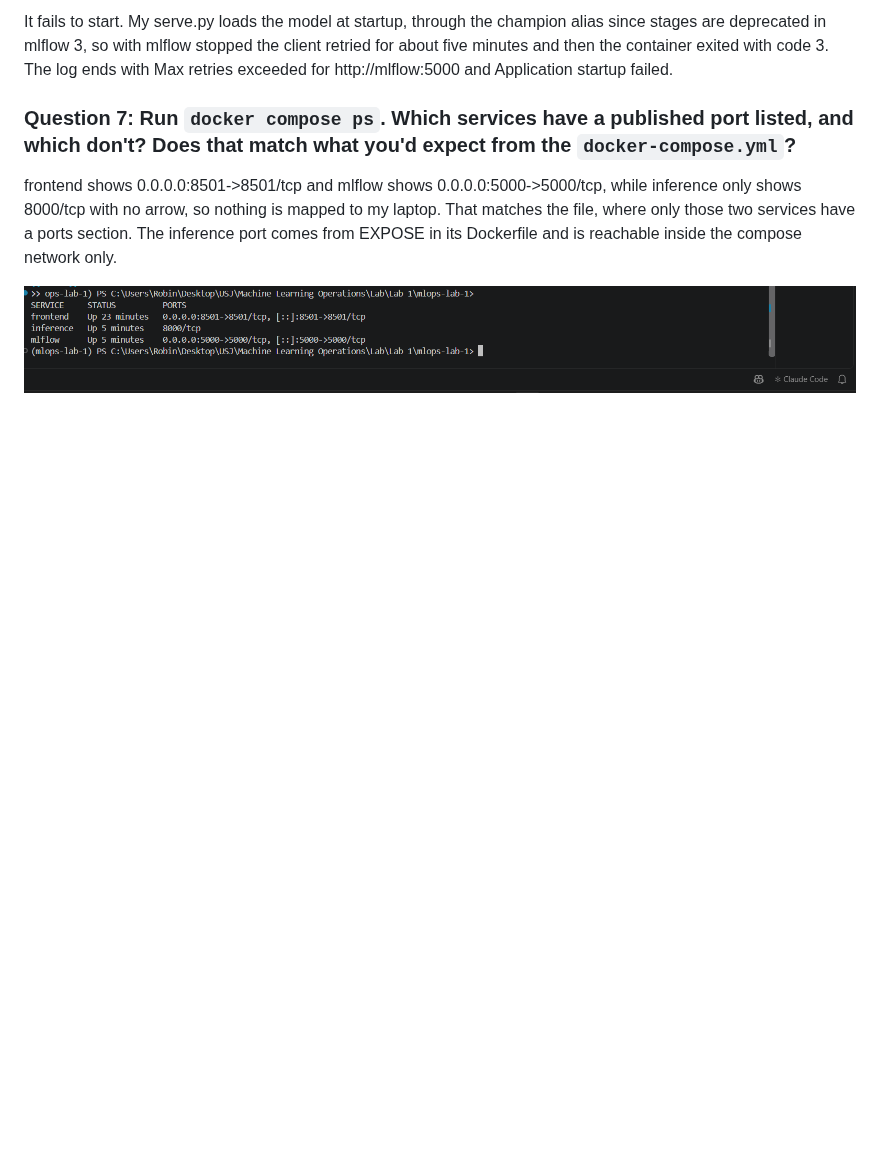
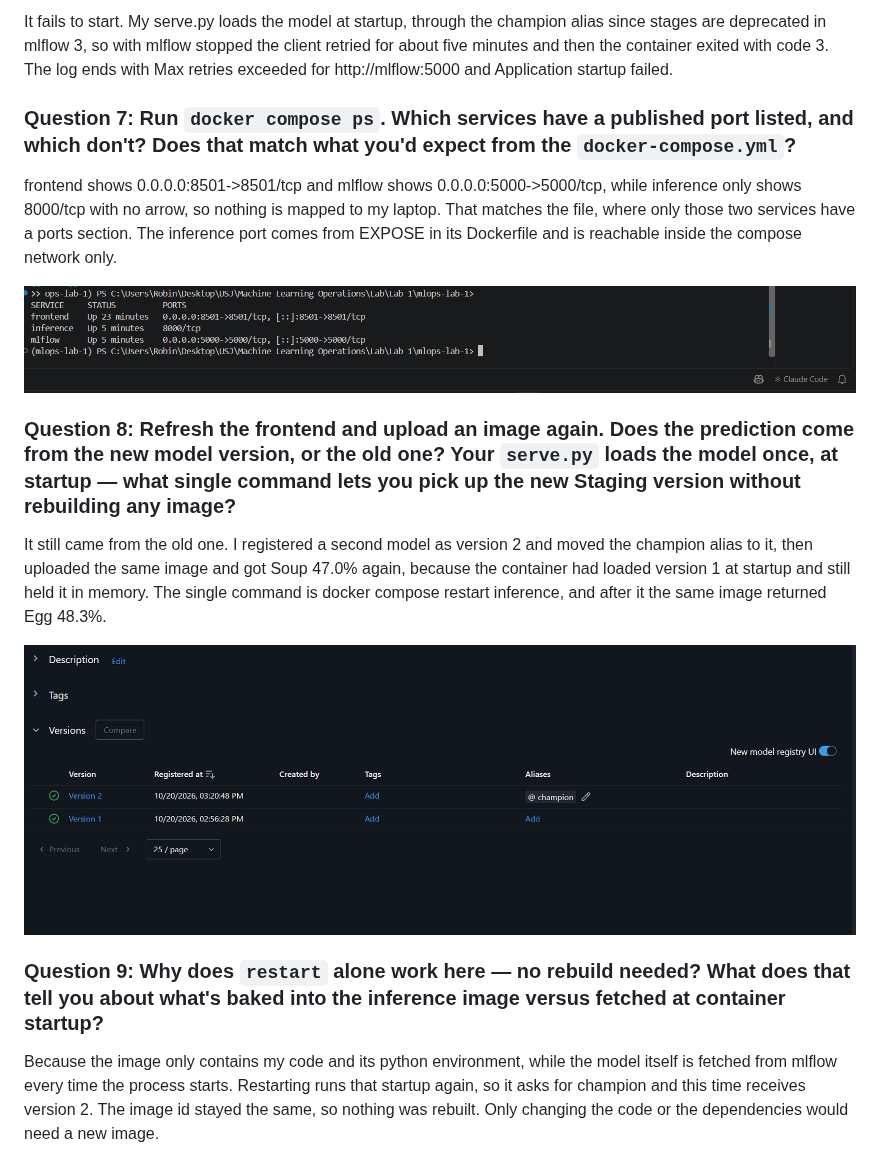
Before and after one commit to Robin-devlp/mlops-lab-1, a Markdown page: LAB4_ANSWERS.md, the part around the change. Rendered like a GitHub page; pictures changed too: lab4-q8-champion-v2.png (added); blank space fills up the shorter version.

Commit message:
answers for lab 4

```diff
--- a/LAB4_ANSWERS.md
+++ b/LAB4_ANSWERS.md
@@ -35,3 +35,13 @@ It fails to start. My serve.py loads the model at startup, through the champion
 frontend shows 0.0.0.0:8501->8501/tcp and mlflow shows 0.0.0.0:5000->5000/tcp, while inference only shows 8000/tcp with no arrow, so nothing is mapped to my laptop. That matches the file, where only those two services have a ports section. The inference port comes from EXPOSE in its Dockerfile and is reachable inside the compose network only.
 
 ![docker compose ps: frontend and mlflow map a port to the host, inference only exposes 8000 inside the network](lab4-q7-compose-ps.png)
+
+### Question 8: Refresh the frontend and upload an image again. Does the prediction come from the new model version, or the old one? Your `serve.py` loads the model once, at startup — what single command lets you pick up the new Staging version without rebuilding any image?
+
+It still came from the old one. I registered a second model as version 2 and moved the champion alias to it, then uploaded the same image and got Soup 47.0% again, because the container had loaded version 1 at startup and still held it in memory. The single command is docker compose restart inference, and after it the same image returned Egg 48.3%.
+
+![the food11 registry after promoting: version 2 now holds the champion alias and version 1 has none](lab4-q8-champion-v2.png)
+
+### Question 9: Why does `restart` alone work here — no rebuild needed? What does that tell you about what's baked into the inference image versus fetched at container startup?
+
+Because the image only contains my code and its python environment, while the model itself is fetched from mlflow every time the process starts. Restarting runs that startup again, so it asks for champion and this time receives version 2. The image id stayed the same, so nothing was rebuilt. Only changing the code or the dependencies would need a new image.
```
